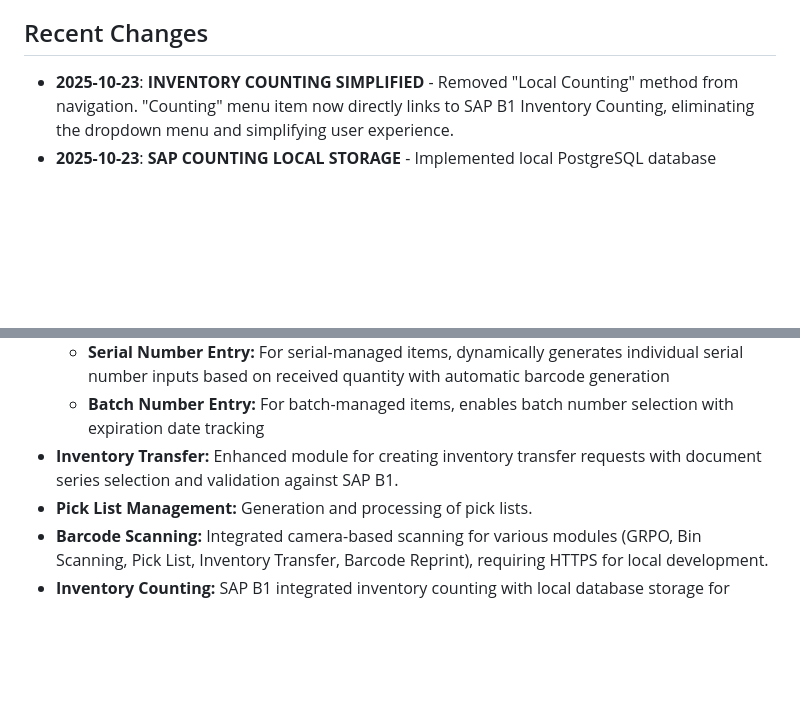
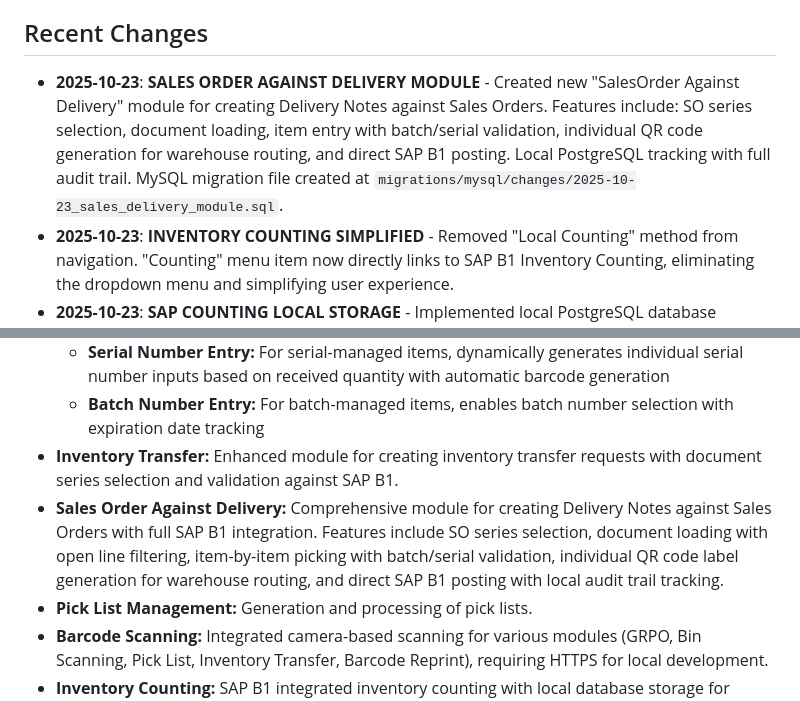
Before and after one commit to pragavigithub/20251006_BarCode_dev, a Markdown page: replit.md, 2 parts joined by grey strips. Drawn GitHub-style; blank space fills up the shorter version.

Commit message:
Add module for sales orders against deliveries and improve inventory counting
Introduces a new "SalesOrder Against Delivery" module for creating Delivery Notes against Sales Orders, featuring SAP B1 integration, QR code generation, and local audit trail. Also enhances the "Inventory Counting" module by removing local counting, simplifying navigation, and implementing local PostgreSQL storage with a full audit trail. A dashboard error related to 'count_name' vs 'count_number' is also resolved. MySQL migration files are provided for both new features.

Replit-Commit-Author: Agent
Replit-Commit-Session-Id: 3fafa28a-6e89-40c1-a8b3-c9e9da3132a5
Replit-Commit-Checkpoint-Type: intermediate_checkpoint
Replit-Commit-Screenshot-Url: https://storage.googleapis.com/screenshot-production-us-central1/90c517b3-3bd3-43f0-91ce-abae9c64dc5f/3fafa28a-6e89-40c1-a8b3-c9e9da3132a5/6RZEbhS

```diff
--- a/replit.md
+++ b/replit.md
@@ -4,6 +4,7 @@
 A Flask-based Warehouse Management System (WMS) designed to streamline inventory operations. It features seamless integration with SAP for core functionalities like barcode scanning, goods receipt, pick list generation, and inventory transfers. The system aims to enhance efficiency, accuracy, and control over warehouse logistics. The project envisions a future where warehouse operations are fully digitized, minimizing manual errors and maximizing throughput, potentially serving as a model for small to medium-sized enterprises.
 
 ## Recent Changes
+*   **2025-10-23**: **SALES ORDER AGAINST DELIVERY MODULE** - Created new "SalesOrder Against Delivery" module for creating Delivery Notes against Sales Orders. Features include: SO series selection, document loading, item entry with batch/serial validation, individual QR code generation for warehouse routing, and direct SAP B1 posting. Local PostgreSQL tracking with full audit trail. MySQL migration file created at `migrations/mysql/changes/2025-10-23_sales_delivery_module.sql`.
 *   **2025-10-23**: **INVENTORY COUNTING SIMPLIFIED** - Removed "Local Counting" method from navigation. "Counting" menu item now directly links to SAP B1 Inventory Counting, eliminating the dropdown menu and simplifying user experience.
 *   **2025-10-23**: **SAP COUNTING LOCAL STORAGE** - Implemented local PostgreSQL database storage for SAP B1 Inventory Counting documents. All loaded counting documents and their lines are now automatically saved locally with full audit trail (user tracking, timestamps, variance calculation). MySQL migration file created at `migrations/mysql/changes/2025-10-23_sap_inventory_counting_local_storage.sql`.
 *   **2025-10-23**: **DASHBOARD ERROR FIXED** - Resolved AttributeError: 'InventoryCount' object has no attribute 'count_name'. Updated dashboard route to use correct field name `count_number` instead of `count_name`.
@@ -26,6 +27,7 @@ The system is built on a Flask web application backend, utilizing Jinja2 for ser
     *   **Serial Number Entry:** For serial-managed items, dynamically generates individual serial number inputs based on received quantity with automatic barcode generation
     *   **Batch Number Entry:** For batch-managed items, enables batch number selection with expiration date tracking
 *   **Inventory Transfer:** Enhanced module for creating inventory transfer requests with document series selection and validation against SAP B1.
+*   **Sales Order Against Delivery:** Comprehensive module for creating Delivery Notes against Sales Orders with full SAP B1 integration. Features include SO series selection, document loading with open line filtering, item-by-item picking with batch/serial validation, individual QR code label generation for warehouse routing, and direct SAP B1 posting with local audit trail tracking.
 *   **Pick List Management:** Generation and processing of pick lists.
 *   **Barcode Scanning:** Integrated camera-based scanning for various modules (GRPO, Bin Scanning, Pick List, Inventory Transfer, Barcode Reprint), requiring HTTPS for local development.
 *   **Inventory Counting:** SAP B1 integrated inventory counting with local database storage for tracking and audit trails. All counting documents and updates are automatically saved to PostgreSQL with user tracking and timestamps.
```
